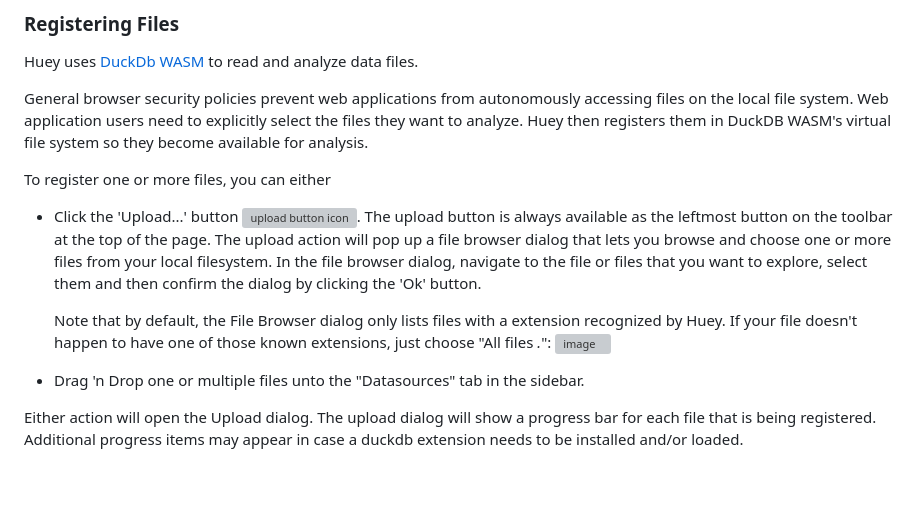
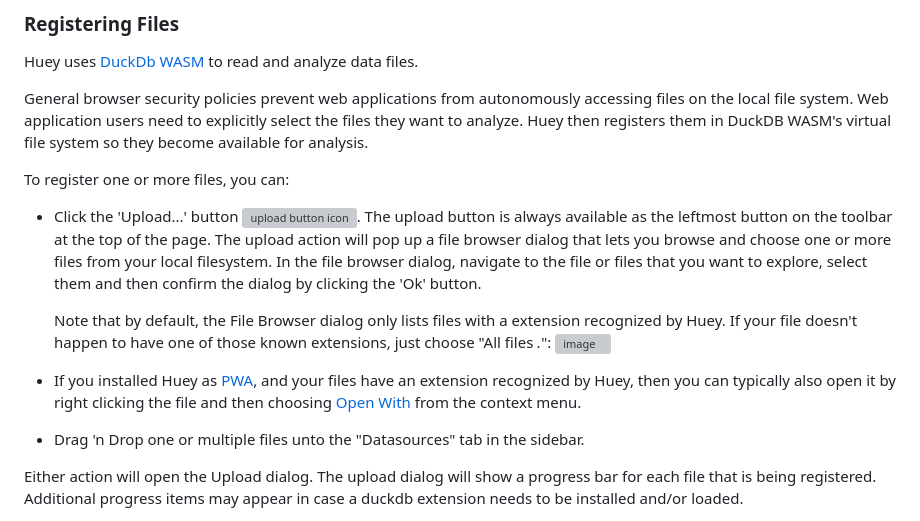
Before and after one commit to rpbouman/huey, a Markdown page: README.md, the part around the change. Rendered like a GitHub page; blank space fills up the shorter version; grey boxes are pictures that could not be loaded.

Commit message:
pwo open with in registering files section.

```diff
--- a/README.md
+++ b/README.md
@@ -126,7 +126,7 @@ General browser security policies prevent web applications from autonomously acc
 Web application users need to explicitly select the files they want to analyze.
 Huey then registers them in DuckDB WASM's virtual file system so they become available for analysis.
 
-To register one or more files, you can either
+To register one or more files, you can:
 - Click the 'Upload...' button ![upload button icon](https://github.com/rpbouman/huey/assets/647315/8dbae6ad-c4f2-4d5e-bc9a-f15fa9444c89).
   The upload button is always available as the leftmost button on the toolbar at the top of the page. The upload action will pop up a file browser dialog that lets you browse and choose one or more files from your local filesystem.
   In the file browser dialog, navigate to the file or files that you want to explore, select them and then confirm the dialog by clicking the 'Ok' button.
@@ -134,6 +134,8 @@ To register one or more files, you can either
   Note that by default, the File Browser dialog only lists files with a extension recognized by Huey.
   If your file doesn't happen to have one of those known extensions, just choose "All files *.*":
   <img width="920" height="495" alt="image" src="https://github.com/user-attachments/assets/b5232b97-124a-4cde-9d82-088c81e80b2a" />
+
+- If you installed Huey as [PWA](#running-huey-on-your-device-as-progressive-web-app-pwa), and your files have an extension recognized by Huey, then you can typically also open it by right clicking the file and then choosing [Open With](#pwa-file-handler) from the context menu.
 
 - Drag 'n Drop one or multiple files unto the "Datasources" tab in the sidebar.
 
```
